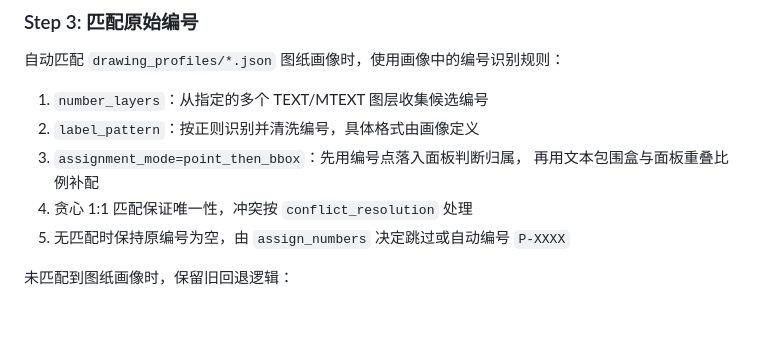
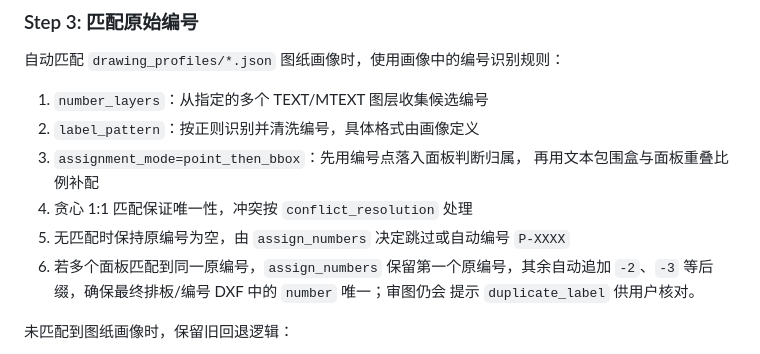
Before and after one commit to dragon70328-tech/stonebot_artificial_layout, a Markdown page: AGENTS.md, the part around the change. GitHub-like rendering; blank space fills up the shorter version.

```diff
--- a/AGENTS.md
+++ b/AGENTS.md
@@ -77,6 +77,9 @@ stonebot_artificial_layout/
    再用文本包围盒与面板重叠比例补配
 4. 贪心 1:1 匹配保证唯一性，冲突按 `conflict_resolution` 处理
 5. 无匹配时保持原编号为空，由 `assign_numbers` 决定跳过或自动编号 `P-XXXX`
+6. 若多个面板匹配到同一原编号，`assign_numbers` 保留第一个原编号，其余自动追加
+   `-2`、`-3` 等后缀，确保最终排板/编号 DXF 中的 `number` 唯一；审图仍会
+   提示 `duplicate_label` 供用户核对。
 
 未匹配到图纸画像时，保留旧回退逻辑：
 
```
Also changed, not shown: docs/constraint-externalization.md (+3 -0 lines).
